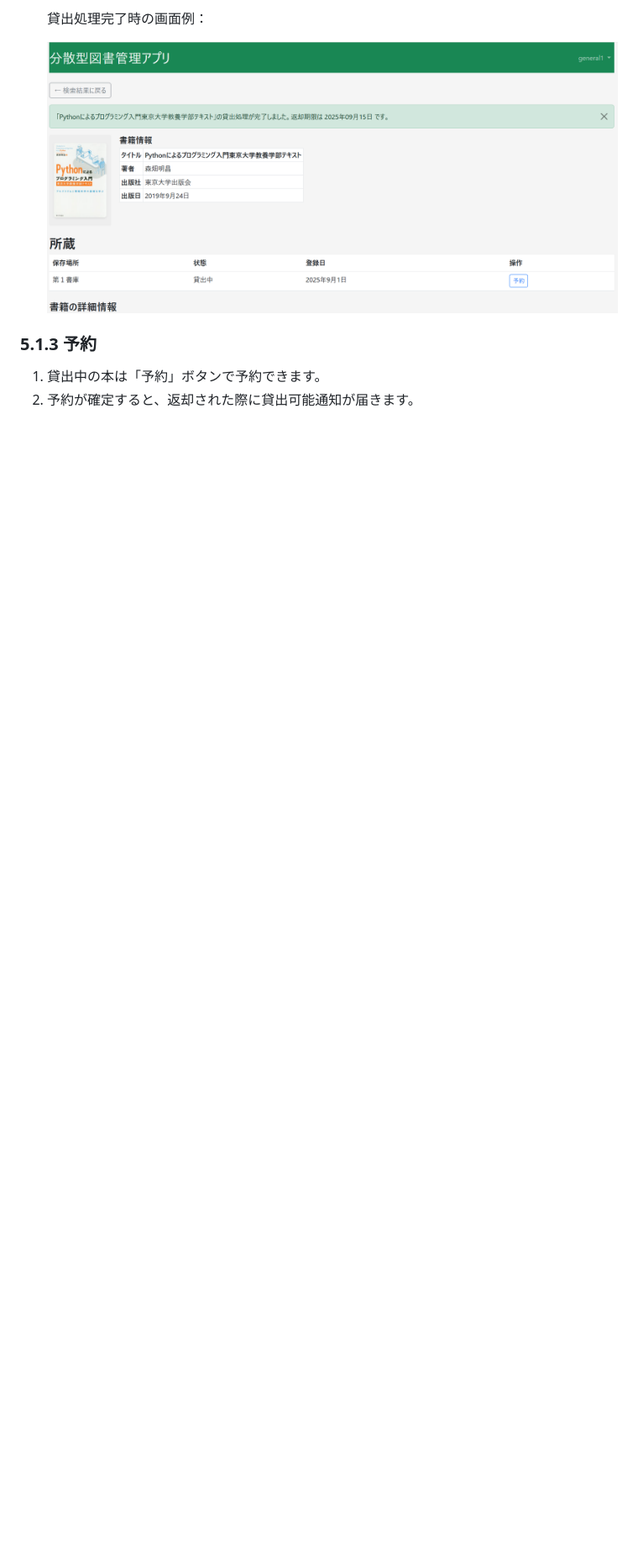
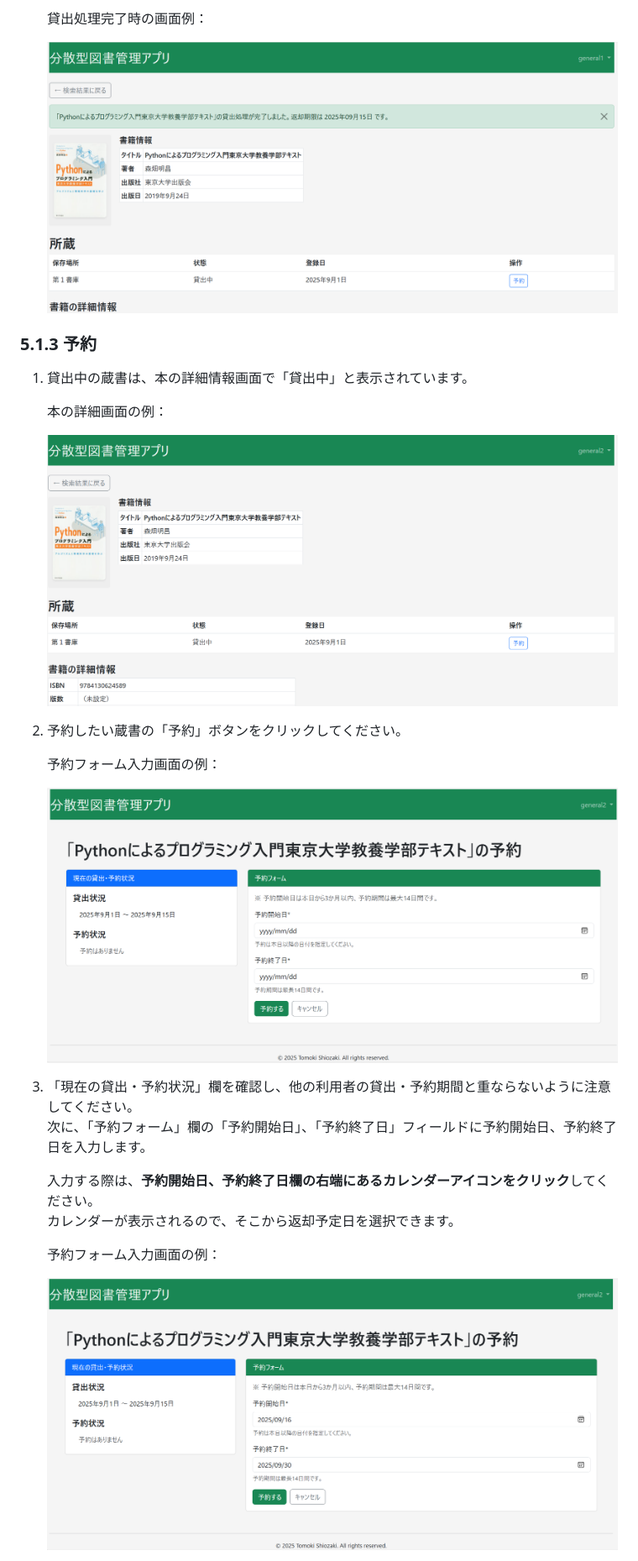
Before and after one commit to tomoki-shiozaki/distributed-library, a Markdown page: docs/manual/manual.md, the part around the change printed below. Shown: that part at 84% size. Rendered like a GitHub page; pictures changed too: docs/manual/images/book_reservation2_general.png (added), docs/manual/images/book_reservation3_general.png (added), docs/manual/images/book_reservation_general.png (added); blank space fills up the shorter version.

Commit message:
docs(manual): add reservation section for general users

```diff
--- a/docs/manual/manual.md
+++ b/docs/manual/manual.md
@@ -134,5 +134,25 @@
 
 ### 5.1.3 予約
 
-1. 貸出中の本は「予約」ボタンで予約できます。
-2. 予約が確定すると、返却された際に貸出可能通知が届きます。
+1. 貸出中の蔵書は、本の詳細情報画面で「貸出中」と表示されています。
+
+   本の詳細画面の例：
+
+   ![本の予約手続き画面（一般ユーザー）](images/book_reservation_general.png)
+
+2. 予約したい蔵書の「予約」ボタンをクリックしてください。
+
+   予約フォーム入力画面の例：
+
+   ![本の予約手続き画面２（一般ユーザー）](images/book_reservation2_general.png)
+
+3. 「現在の貸出・予約状況」欄を確認し、他の利用者の貸出・予約期間と重ならないように注意してください。
+   次に、「予約フォーム」欄の「予約開始日」、「予約終了日」フィールドに予約開始日、予約終了日を入力します。
+
+   入力する際は、**予約開始日、予約終了日欄の右端にあるカレンダーアイコンをクリック**してください。
+   カレンダーが表示されるので、そこから返却予定日を選択できます。
+
+   予約フォーム入力画面の例：
+
+   ![本の予約手続き画面３（一般ユーザー）](images/book_reservation3_general.png)
+
```
Also changed, not shown: other parts of docs/manual/manual.md (+9 -1 lines), docs/manual/images/book_reservation4_general.png (added).
